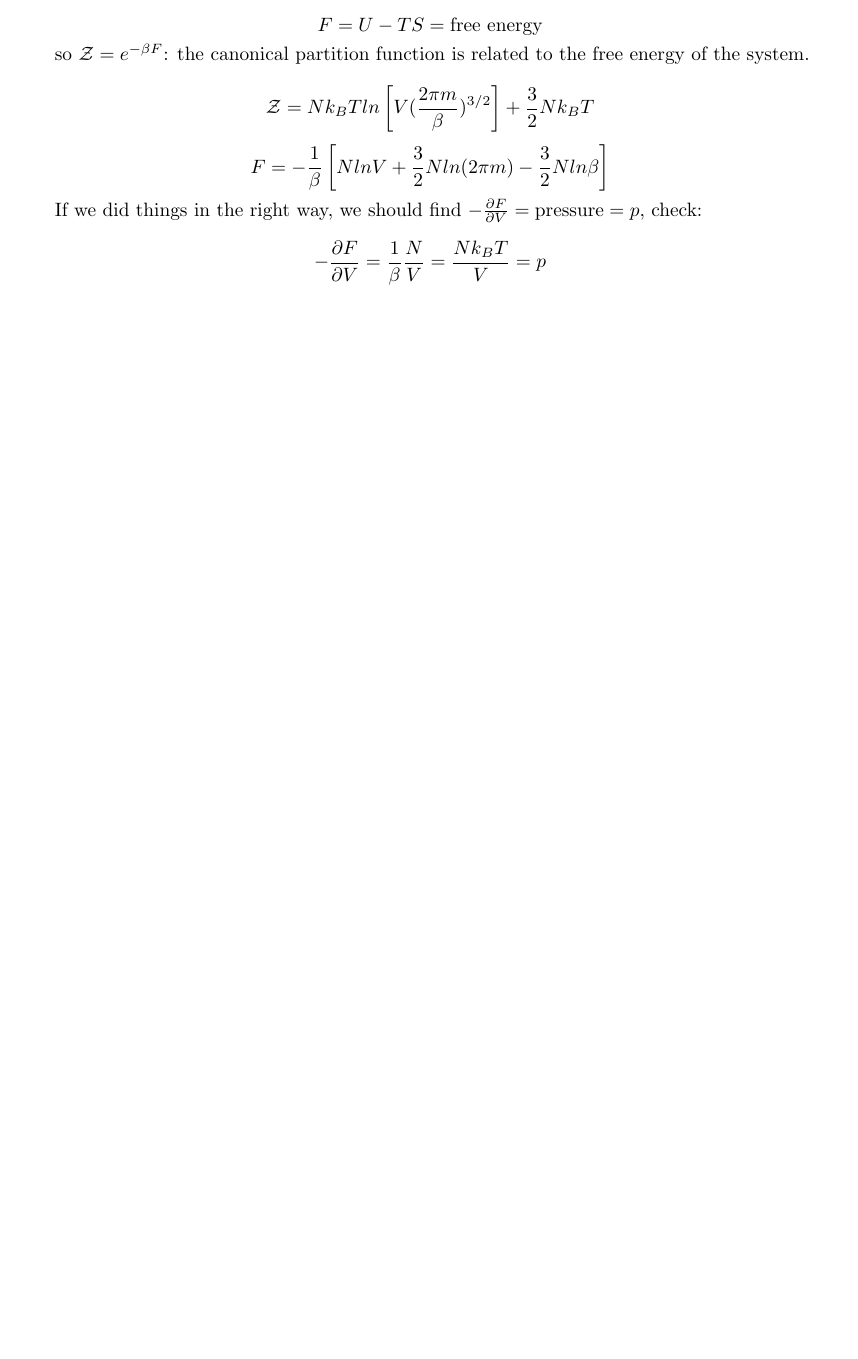
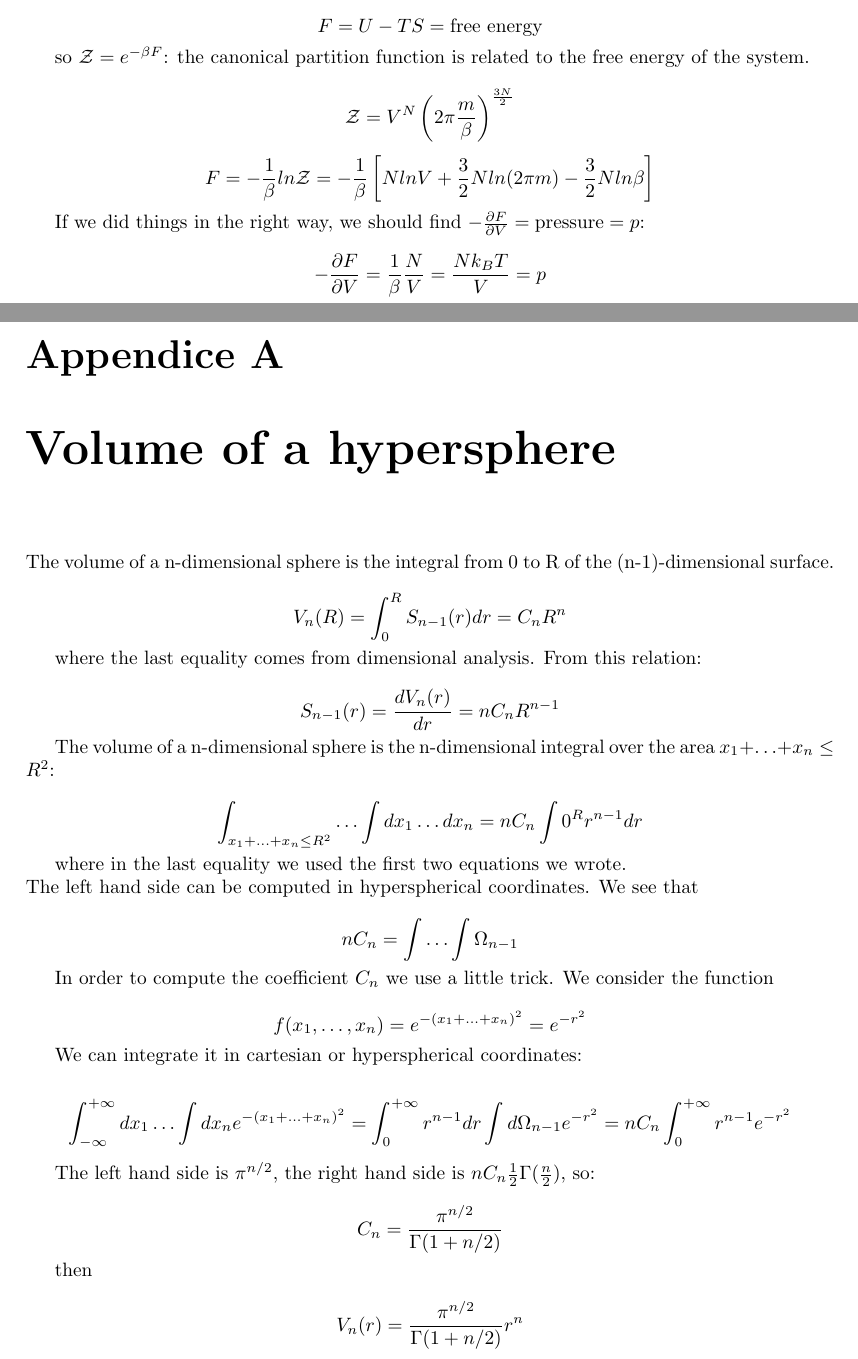
Before and after one commit to iacolippo/Num2, a LaTeX thesis (numericalmethodsII.tex): part of page 14 of 63 before the commit and two parts of pages 14 and 64 of 64 after it, the two joined at a grey line, cut so that both start at the same text, the shorter picture padded with empty space. Compiled offline with pdfLaTeX; the source files are stored in an older character set and shown here as Unicode.

Commit message:
fixed some mistakes in the first chapter and some in the first part of the second

```diff
--- a/numericalmethodsII.tex
+++ b/numericalmethodsII.tex
@@ -443,11 +441,11 @@ $$F = U - TS = \mbox{free energy}$$
 
 so $\mathcal{Z} = e^{-\beta F}$: the canonical partition function is related to the free energy of the system.
 
-$$\mathcal{Z} = N k_B T ln \left [ V (\frac{2\pi m}{\beta})^{3/2} \right] + \frac{3}{2} N k_B T$$
-
-$$F = -\frac{1}{\beta} \left [ N ln V + \frac{3}{2} N ln(2\pi m) - \frac{3}{2} N ln \beta \right ]$$
-
-If we did things in the right way, we should find $- \frac{\partial F}{\partial V} = \mbox{pressure} = p$, check:
+$$\mathcal{Z} = V^N \left ( 2\pi \frac{m}{\beta} \right )^{\frac{3N}{2}}$$
+
+$$F = -\frac{1}{\beta}ln \mathcal{Z} =  -\frac{1}{\beta} \left [ N ln V + \frac{3}{2} N ln(2\pi m) - \frac{3}{2} N ln \beta \right ]$$
+
+If we did things in the right way, we should find $- \frac{\partial F}{\partial V} = \mbox{pressure} = p$:
 
 $$- \frac{\partial F}{\partial V} = \frac{1}{\beta} \frac{N}{V} = \frac{N k_B T}{V} = p$$
 
@@ -2295,4 +2295,40 @@ In all the cases the velocity is not the same when x is 10 and x is zero, but wi
 When monitoring increment with very small time-step, the random term is much bigger than the systematic one in absolute value, but when summing contributions (larger $\tau$) all systematic terms sum up, while the random terms cancel out each others.\newline
 Another subtlety is that there?s a shift from the fit with a line $y=-x$ in the data, this is solved assigning velocities to the middle point of the stride.
 
+\appendix
+\chapter{Volume of a hypersphere}
+
+The volume of a n-dimensional sphere is the integral from 0 to R of the (n-1)-dimensional surface.
+
+$$V_n(R) = \int_{0}^{R} S_{n-1}(r)dr = C_n R^n$$
+
+where the last equality comes from dimensional analysis. From this relation:
+
+$$S_{n-1}(r) = \frac{dV_n(r)}{dr} = n C_n R^{n-1}$$
+
+The volume of a n-dimensional sphere is the n-dimensional integral over the area $x_1 + \ldots +x_n \le R^2$:
+
+$$\int _{x_1 + \ldots +x_n \le R^2} \ldots \int dx_1 \ldots dx_n = nC_n \int{0}^{R} r^{n-1}dr$$
+
+where in the last equality we used the first two equations we wrote.\newline
+The left hand side can be computed in hyperspherical coordinates. We see that
+
+$$n C_n =\int \ldots \int \Omega_{n-1}$$
+
+In order to compute the coefficient $C_n$ we use a little trick. We consider the function
+
+$$f(x_1, \ldots, x_n) = e^{-(x_1+\ldots+x_n)^2}=e^{-r^2}$$
+
+We can integrate it in cartesian or hyperspherical coordinates:
+
+$$\int_{-\infty}^{+\infty} dx_1 \ldots \int dx_n e^{-(x_1+\ldots+x_n)^2} = \int_{0}^{+\infty}r^{n-1}dr \int d\Omega_{n-1} e^{-r^2} = n C_n \int_{0}^{+\infty} r^{n-1} e^{-r^2}$$
+
+The left hand side is $\pi^{n/2}$, the right hand side is $n C_n \frac{1}{2} \Gamma(\frac{n}{2})$, so:
+
+$$C_n = \frac{\pi^{n/2}}{\Gamma(1+n/2)}$$
+
+then
+
+$$V_n(r) = \frac{\pi^{n/2}}{\Gamma(1+n/2)} r^n$$
+
 \end{document}
```
Also changed, not shown: numericalmethodsII.tex (36 more changed lines), 4 other files.
